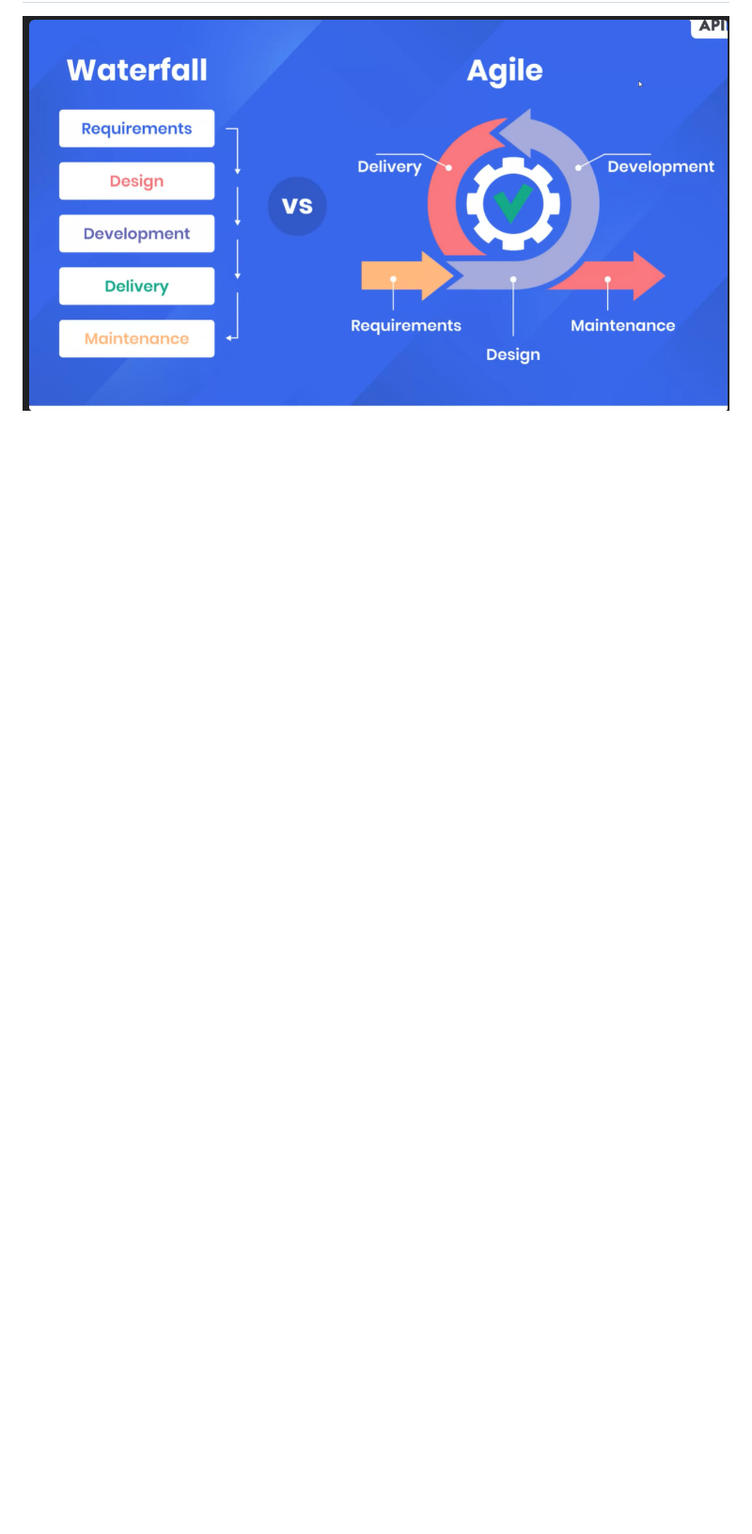
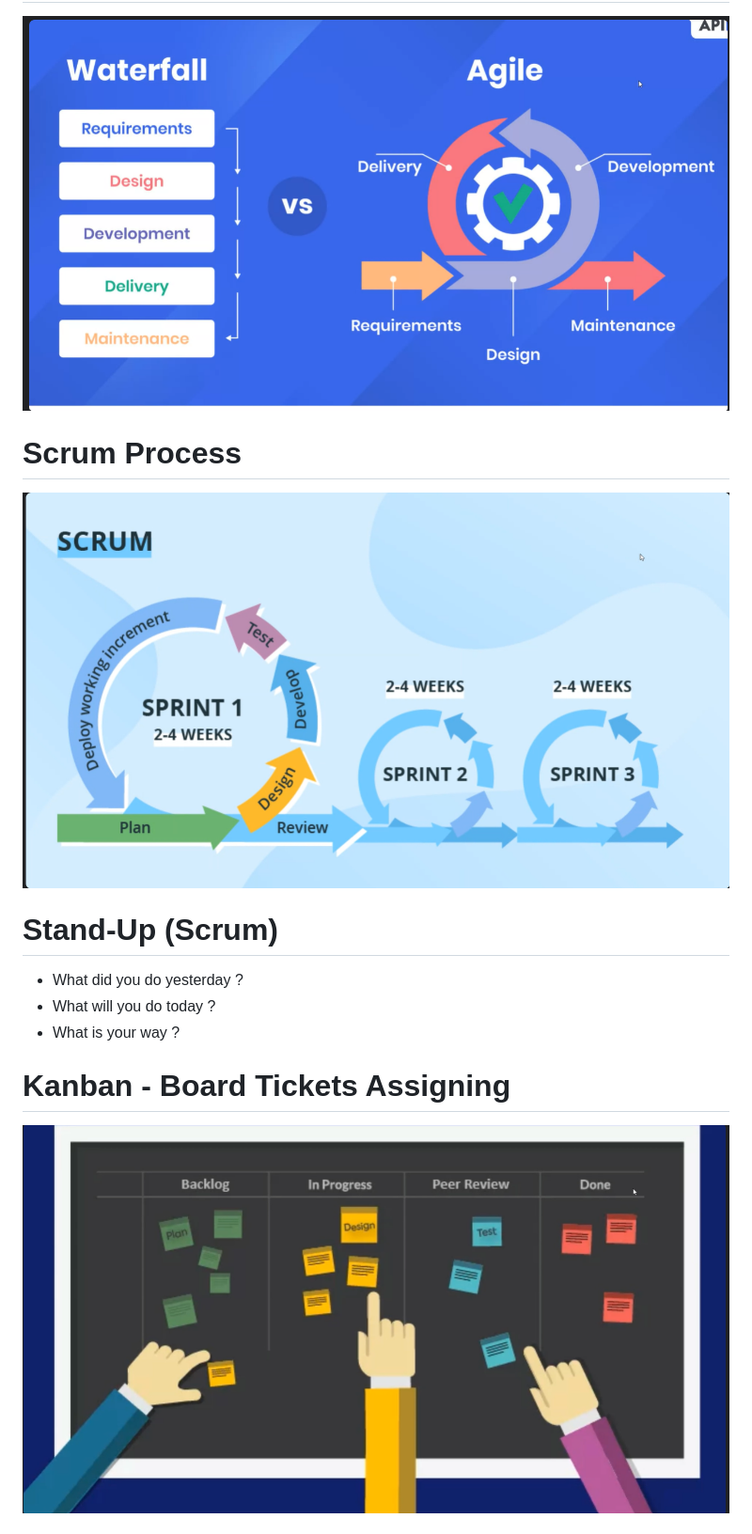
Before and after one commit to nikhilrajganta/Web-Dev-Course, a Markdown page: Day-5/notes.md, the part around the change printed below. Shown: that part at 94% size. Drawn GitHub-style; pictures changed too: Day-5/kanban tickets jira img.png (added), Day-5/scrum processs ss.png (added); blank space fills up the shorter version.

Commit message:
added entire notes

```diff
--- a/Day-5/notes.md
+++ b/Day-5/notes.md
@@ -29,2 +29,17 @@
 
 ![alt text](<Waterfall vs agile ss.png>)
+
+# Scrum Process
+
+![alt text](<scrum processs ss.png>)
+
+# Stand-Up (Scrum)
+
+- What did you do yesterday ?
+- What will you do today ?
+- What is your way ?
+
+# Kanban - Board Tickets Assigning
+
+![alt text](<kanban tickets jira img.png>)
+
```
Also changed, not shown: other parts of Day-5/notes.md (+83 -1 lines), Day-5/Screenshot 2024-06-03 142422.png (deleted), 2 other files.
